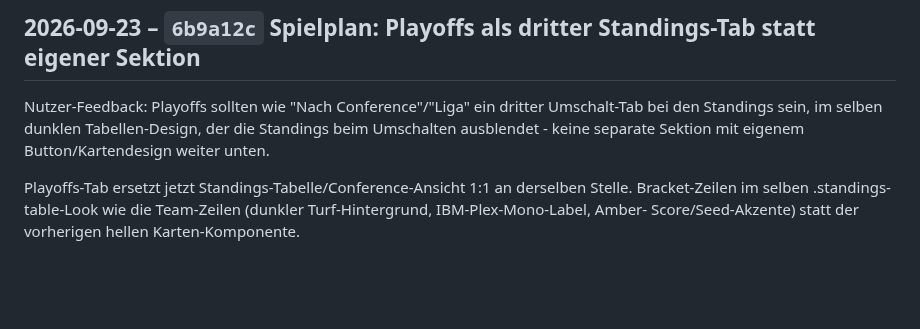
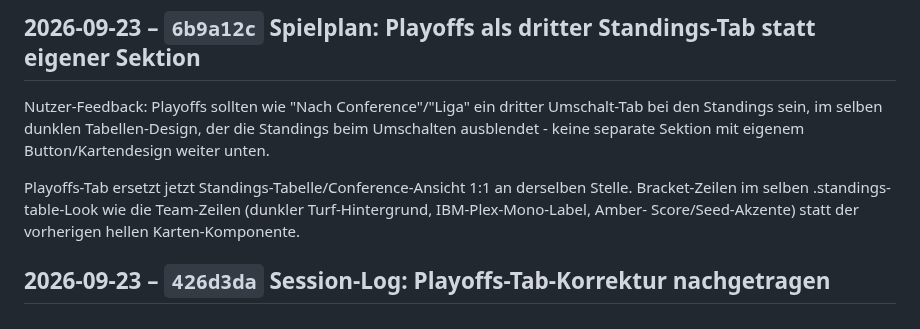
Before and after one commit to RadoSantar/draft-room, a Markdown page: docs/CHANGELOG.md, the part around the change. Drawn GitHub-style; blank space fills up the shorter version.

Commit message:
Changelog: Session-Log: Playoffs-Tab-Korrektur nachgetragen

```diff
--- a/docs/CHANGELOG.md
+++ b/docs/CHANGELOG.md
@@ -924,3 +924,5 @@ Playoffs-Tab ersetzt jetzt Standings-Tabelle/Conference-Ansicht 1:1 an
 derselben Stelle. Bracket-Zeilen im selben .standings-table-Look wie
 die Team-Zeilen (dunkler Turf-Hintergrund, IBM-Plex-Mono-Label, Amber-
 Score/Seed-Akzente) statt der vorherigen hellen Karten-Komponente.
+
+## 2026-09-23 – `426d3da` Session-Log: Playoffs-Tab-Korrektur nachgetragen
```
